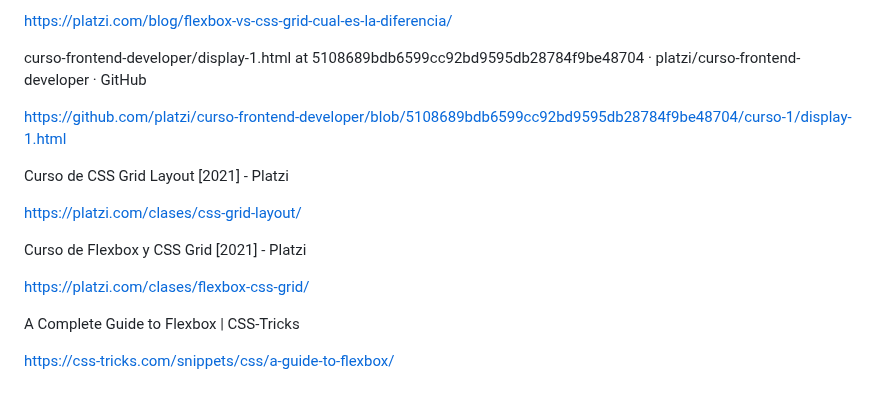
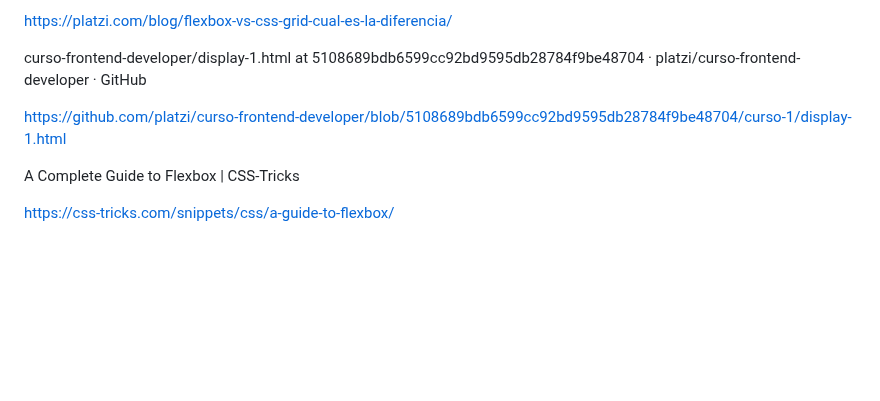
Before and after one commit to giovanyosorio/Front-End-Developer-, a Markdown page: README.md, the part around one of its changes. Drawn GitHub-style; blank space fills up the shorter version.

```diff
--- a/README.md
+++ b/README.md
@@ -651,16 +652,6 @@ curso-frontend-developer/display-1.html at 5108689bdb6599cc92bd9595db28784f9be48
 https://github.com/platzi/curso-frontend-developer/blob/5108689bdb6599cc92bd9595db28784f9be48704/curso-1/display-1.html
 
 
-Curso de CSS Grid Layout [2021] - Platzi
-
-https://platzi.com/clases/css-grid-layout/
-
-
-Curso de Flexbox y CSS Grid [2021] - Platzi
-
-https://platzi.com/clases/flexbox-css-grid/
-
-
 A Complete Guide to Flexbox | CSS-Tricks
 
 https://css-tricks.com/snippets/css/a-guide-to-flexbox/
```
Also changed, not shown: other parts of README.md (+1 -0 lines).
